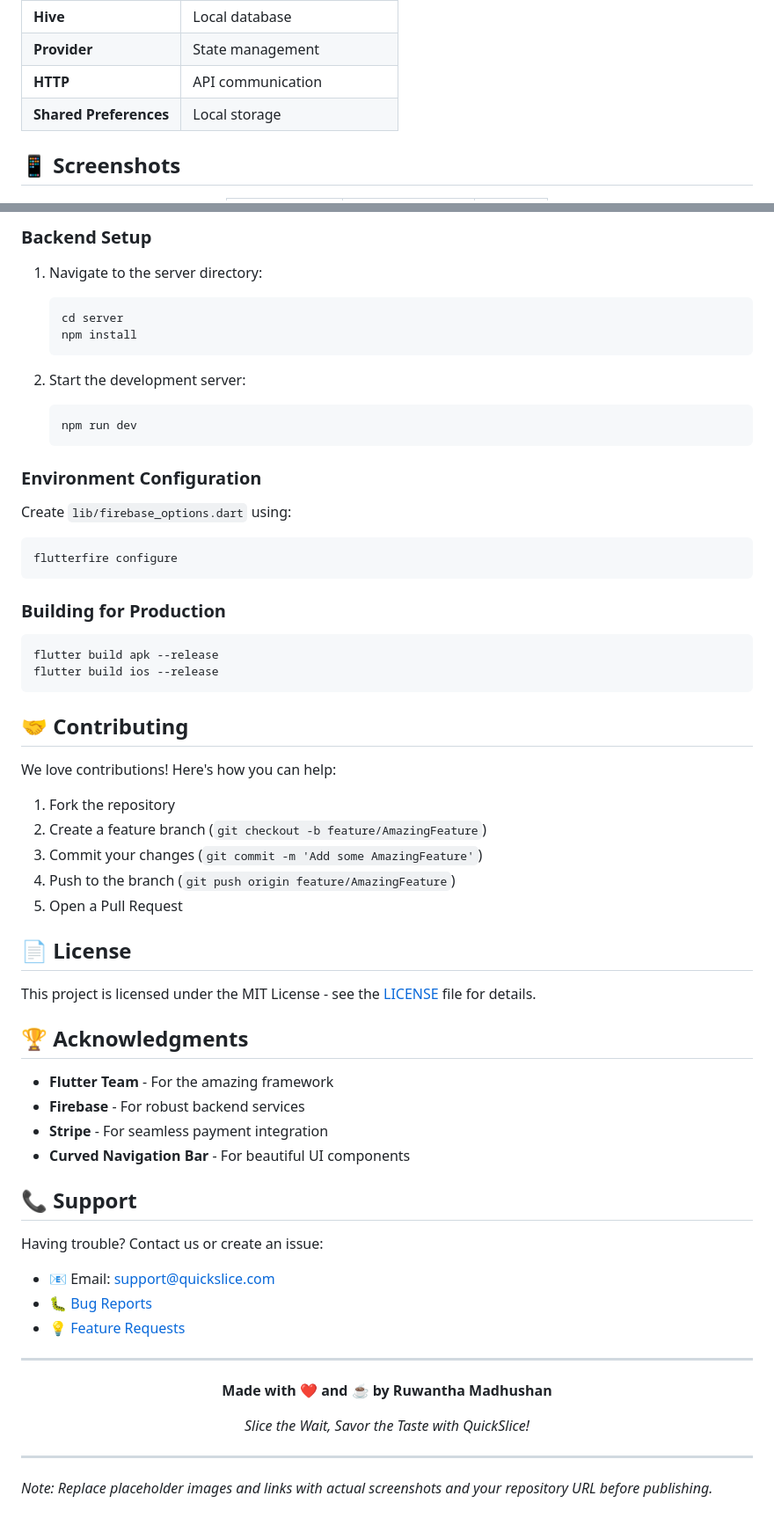
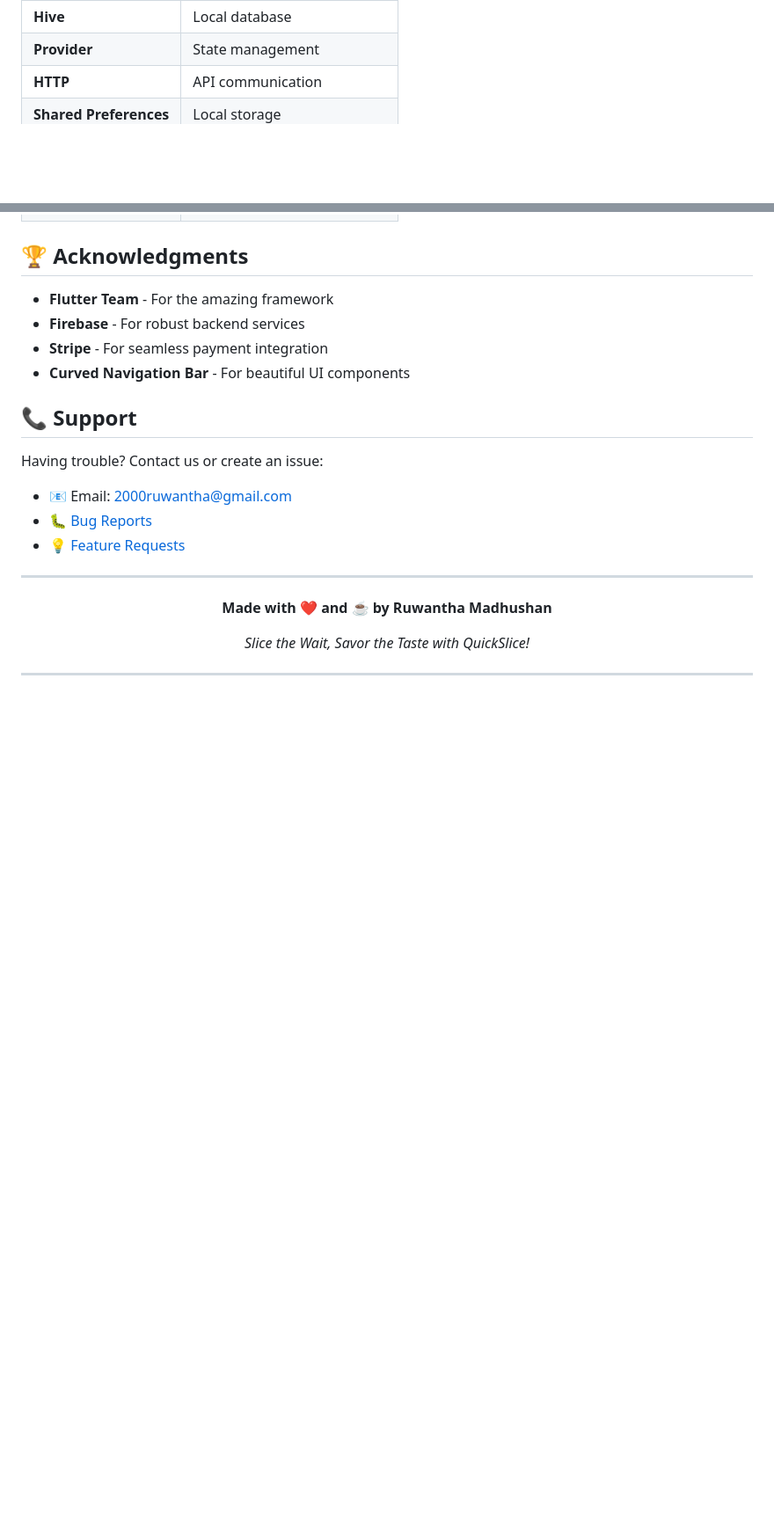
Before and after one commit to 01Ruwantha/quick_slice, a Markdown page: README.md, 2 parts joined by grey strips. Shown at 88% size. Drawn GitHub-style; blank space fills up the shorter version.

````diff
--- a/README.md
+++ b/README.md
@@ -167,5 +149,4 @@ await StripeService.instance.makePayment(
 | **HTTP** | API communication |
 | **Shared Preferences** | Local storage |
 
-## 📱 Screenshots
 
@@ -186,40 +153,3 @@ await StripeService.instance.makePayment(
-### Backend Setup
-1. Navigate to the server directory:
-   ```bash
-   cd server
-   npm install
-   ```
-
-2. Start the development server:
-   ```bash
-   npm run dev
-   ```
-
-### Environment Configuration
-Create `lib/firebase_options.dart` using:
-```bash
-flutterfire configure
-```
-
-### Building for Production
-```bash
-flutter build apk --release
-flutter build ios --release
-```
-
-## 🤝 Contributing
-
-We love contributions! Here's how you can help:
-
-1. Fork the repository
-2. Create a feature branch (`git checkout -b feature/AmazingFeature`)
-3. Commit your changes (`git commit -m 'Add some AmazingFeature'`)
-4. Push to the branch (`git push origin feature/AmazingFeature`)
-5. Open a Pull Request
-
-## 📄 License
-
-This project is licensed under the MIT License - see the [LICENSE](LICENSE) file for details.
 
 ## 🏆 Acknowledgments
 
@@ -232,9 +162,9 @@ This project is licensed under the MIT License - see the [LICENSE](LICENSE) file
 
 Having trouble? Contact us or create an issue:
 
-- 📧 Email: support@quickslice.com
-- 🐛 [Bug Reports](https://github.com/yourusername/quick_slice/issues)
-- 💡 [Feature Requests](https://github.com/yourusername/quick_slice/issues)
+- 📧 Email: 2000ruwantha@gmail.com
+- 🐛 [Bug Reports](https://github.com/01Ruwantha/quick_slice/issues)
+- 💡 [Feature Requests](https://github.com/01Ruwantha/quick_slice/issues)
 
 ---
 
@@ -247,5 +177,3 @@ Having trouble? Contact us or create an issue:
 </div>
 
 ---
-
-*Note: Replace placeholder images and links with actual screenshots and your repository URL before publishing.*
````
Also changed, not shown: other parts of README.md (+14 -46 lines).
